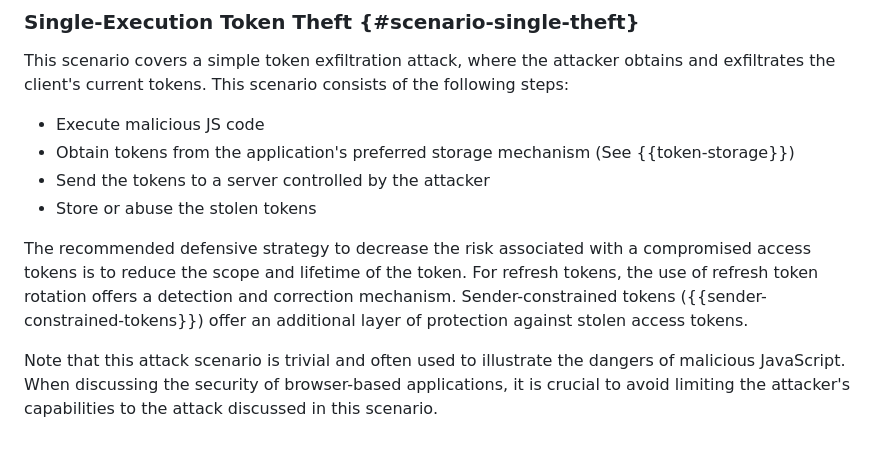
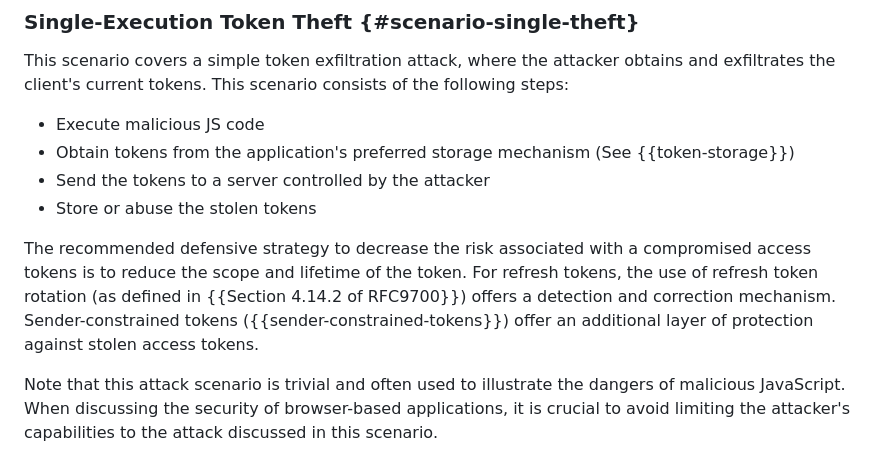
Before and after one commit to oauth-wg/oauth-browser-based-apps, a Markdown page: draft-ietf-oauth-browser-based-apps.md, the part around the change. Drawn GitHub-style.

Commit message:
add reference to refresh token rotation
closes #97

```diff
--- a/draft-ietf-oauth-browser-based-apps.md
+++ b/draft-ietf-oauth-browser-based-apps.md
@@ -246,7 +246,7 @@ This scenario covers a simple token exfiltration attack, where the attacker obta
 - Send the tokens to a server controlled by the attacker
 - Store or abuse the stolen tokens
 
-The recommended defensive strategy to decrease the risk associated with a compromised access tokens is to reduce the scope and lifetime of the token. For refresh tokens, the use of refresh token rotation offers a detection and correction mechanism. Sender-constrained tokens ({{sender-constrained-tokens}}) offer an additional layer of protection against stolen access tokens.
+The recommended defensive strategy to decrease the risk associated with a compromised access tokens is to reduce the scope and lifetime of the token. For refresh tokens, the use of refresh token rotation (as defined in {{Section 4.14.2 of RFC9700}}) offers a detection and correction mechanism. Sender-constrained tokens ({{sender-constrained-tokens}}) offer an additional layer of protection against stolen access tokens.
 
 Note that this attack scenario is trivial and often used to illustrate the dangers of malicious JavaScript. When discussing the security of browser-based applications, it is crucial to avoid limiting the attacker's capabilities to the attack discussed in this scenario.
 
```
